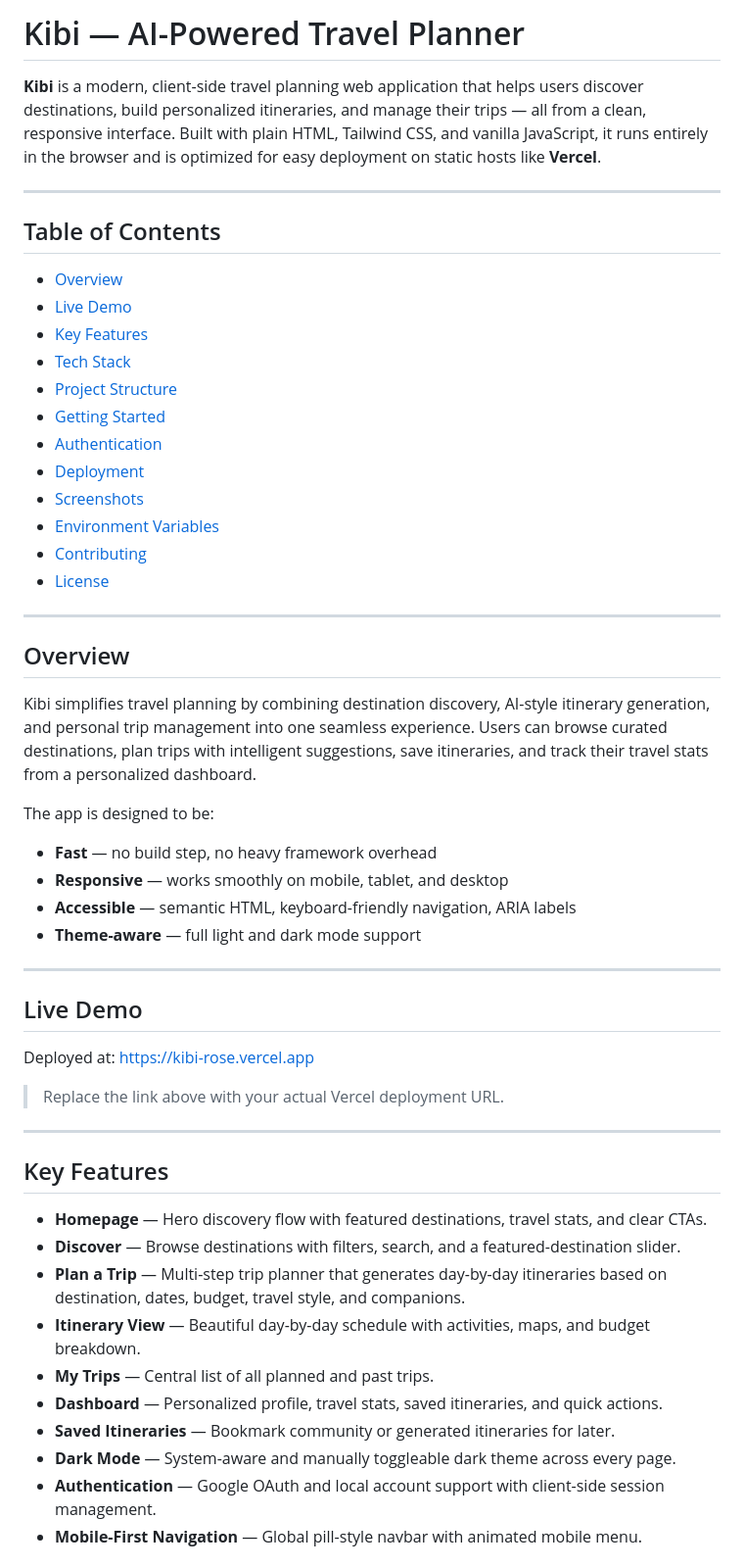
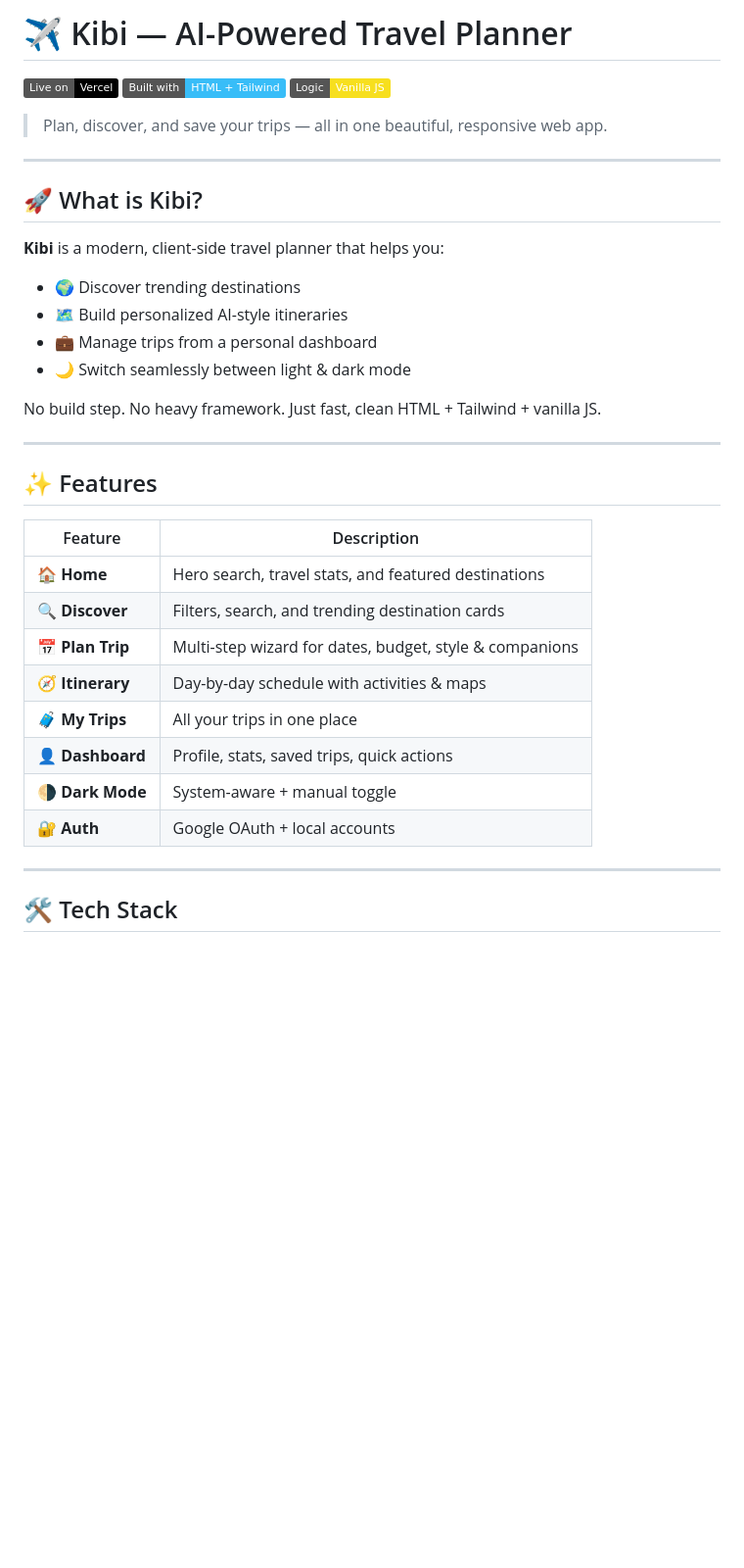
Before and after one commit to Bhargav-bit567/Kibi, a Markdown page: README.md, the part around one of its changes. Shown at 98% size. Drawn GitHub-style; badges without logos; blank space fills up the shorter version.

Commit message:
docs: make README concise, visual, and emoji-styled

```diff
--- a/README.md
+++ b/README.md
@@ -1,57 +1,40 @@
-# Kibi — AI-Powered Travel Planner
+# ✈️ Kibi — AI-Powered Travel Planner
 
-**Kibi** is a modern, client-side travel planning web application that helps users discover destinations, build personalized itineraries, and manage their trips — all from a clean, responsive interface. Built with plain HTML, Tailwind CSS, and vanilla JavaScript, it runs entirely in the browser and is optimized for easy deployment on static hosts like **Vercel**.
+[![Vercel](https://img.shields.io/badge/Live%20on-Vercel-000?logo=vercel&logoColor=white)](https://kibi-rose.vercel.app)
+[![HTML5](https://img.shields.io/badge/Built%20with-HTML%20%2B%20Tailwind-38bdf8?logo=tailwindcss&logoColor=white)](https://tailwindcss.com)
+[![JS](https://img.shields.io/badge/Logic-Vanilla%20JS-f7df1e?logo=javascript&logoColor=black)](https://developer.mozilla.org/en-US/docs/Web/JavaScript)
+
+> Plan, discover, and save your trips — all in one beautiful, responsive web app.
 
 ---
 
-## Table of Contents
+## 🚀 What is Kibi?
 
-- [Overview](#overview)
-- [Live Demo](#live-demo)
-- [Key Features](#key-features)
-- [Tech Stack](#tech-stack)
-- [Project Structure](#project-structure)
-- [Getting Started](#getting-started)
-- [Authentication](#authentication)
-- [Deployment](#deployment)
-- [Screenshots](#screenshots)
-- [Environment Variables](#environment-variables)
-- [Contributing](#contributing)
-- [License](#license)
+**Kibi** is a modern, client-side travel planner that helps you:
+
+- 🌍 Discover trending destinations
+- 🗺️ Build personalized AI-style itineraries
+- 💼 Manage trips from a personal dashboard
+- 🌙 Switch seamlessly between light & dark mode
+
+No build step. No heavy framework. Just fast, clean HTML + Tailwind + vanilla JS.
 
 ---
 
-## Overview
+## ✨ Features
 
-Kibi simplifies travel planning by combining destination discovery, AI-style itinerary generation, and personal trip management into one seamless experience. Users can browse curated destinations, plan trips with intelligent suggestions, save itineraries, and track their travel stats from a personalized dashboard.
-
-The app is designed to be:
-
-- **Fast** — no build step, no heavy framework overhead
-- **Responsive** — works smoothly on mobile, tablet, and desktop
-- **Accessible** — semantic HTML, keyboard-friendly navigation, ARIA labels
-- **Theme-aware** — full light and dark mode support
+| Feature | Description |
+|--------|-------------|
+| 🏠 **Home** | Hero search, travel stats, and featured destinations |
+| 🔍 **Discover** | Filters, search, and trending destination cards |
+| 📅 **Plan Trip** | Multi-step wizard for dates, budget, style & companions |
+| 🧭 **Itinerary** | Day-by-day schedule with activities & maps |
+| 🧳 **My Trips** | All your trips in one place |
+| 👤 **Dashboard** | Profile, stats, saved trips, quick actions |
+| 🌗 **Dark Mode** | System-aware + manual toggle |
+| 🔐 **Auth** | Google OAuth + local accounts |
 
 ---
 
-## Live Demo
+## 🛠️ Tech Stack
 
-Deployed at: [https://kibi-rose.vercel.app](https://kibi-rose.vercel.app)
-
-> Replace the link above with your actual Vercel deployment URL.
-
----
-
-## Key Features
-
-- **Homepage** — Hero discovery flow with featured destinations, travel stats, and clear CTAs.
-- **Discover** — Browse destinations with filters, search, and a featured-destination slider.
-- **Plan a Trip** — Multi-step trip planner that generates day-by-day itineraries based on destination, dates, budget, travel style, and companions.
-- **Itinerary View** — Beautiful day-by-day schedule with activities, maps, and budget breakdown.
-- **My Trips** — Central list of all planned and past trips.
-- **Dashboard** — Personalized profile, travel stats, saved itineraries, and quick actions.
-- **Saved Itineraries** — Bookmark community or generated itineraries for later.
-- **Dark Mode** — System-aware and manually toggleable dark theme across every page.
-- **Authentication** — Google OAuth and local account support with client-side session management.
-- **Mobile-First Navigation** — Global pill-style navbar with animated mobile menu.
-
```
Also changed, not shown: other parts of README.md (+69 -165 lines).
